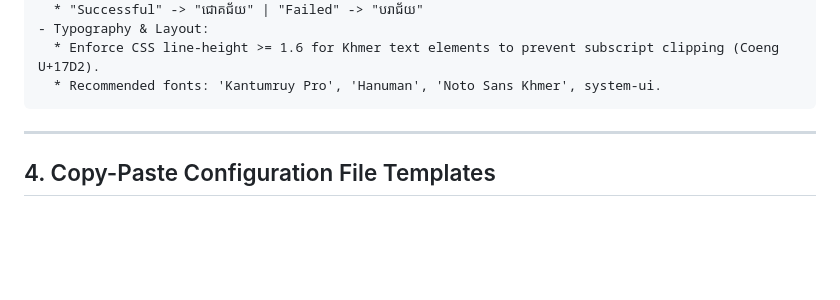
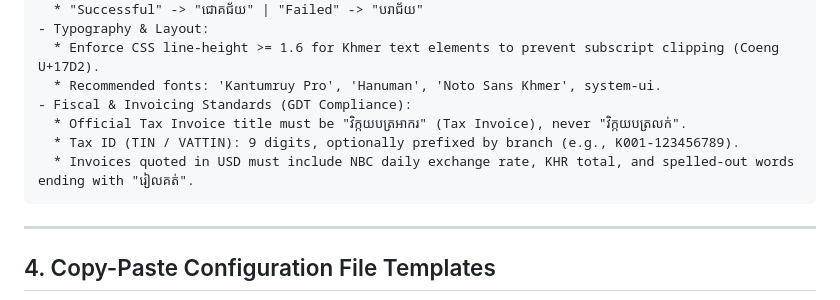
Before and after one commit to Chhunsour/khmer-localization, a Markdown page: prompts/agent-system-prompts.md, the part around the change. GitHub-like rendering; blank space fills up the shorter version.

Commit message:
docs(prompts): update agent system prompts with GDT invoicing guidelines

````diff
--- a/prompts/agent-system-prompts.md
+++ b/prompts/agent-system-prompts.md
@@ -61,6 +61,10 @@ Best for: Payment gateways, KHQR / Bakong integrations, microfinance, accounting
 - Typography & Layout:
   * Enforce CSS line-height >= 1.6 for Khmer text elements to prevent subscript clipping (Coeng U+17D2).
   * Recommended fonts: 'Kantumruy Pro', 'Hanuman', 'Noto Sans Khmer', system-ui.
+- Fiscal & Invoicing Standards (GDT Compliance):
+  * Official Tax Invoice title must be "វិក្កយបត្រអាករ" (Tax Invoice), never "វិក្កយបត្រលក់".
+  * Tax ID (TIN / VATTIN): 9 digits, optionally prefixed by branch (e.g., K001-123456789).
+  * Invoices quoted in USD must include NBC daily exchange rate, KHR total, and spelled-out words ending with "រៀលគត់".
 ```
 
 ---
````
